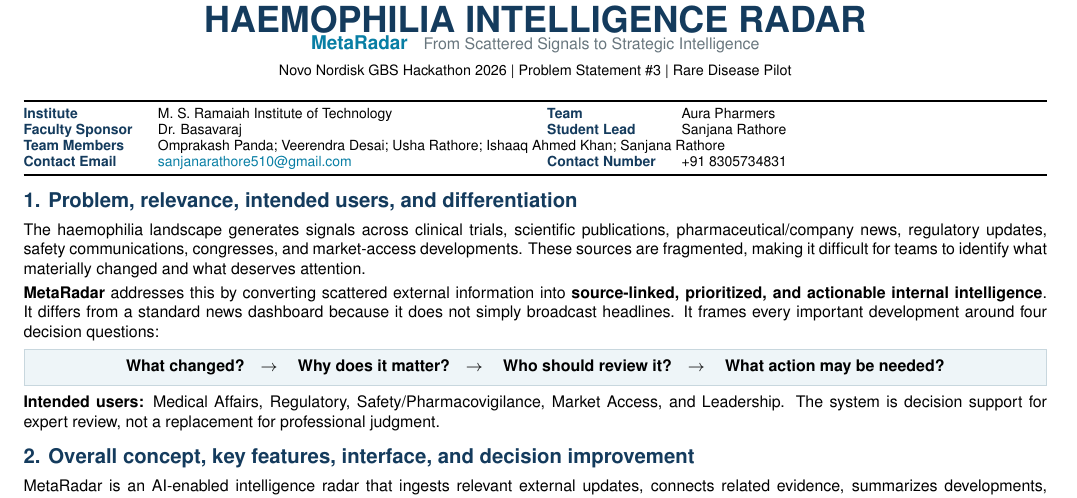
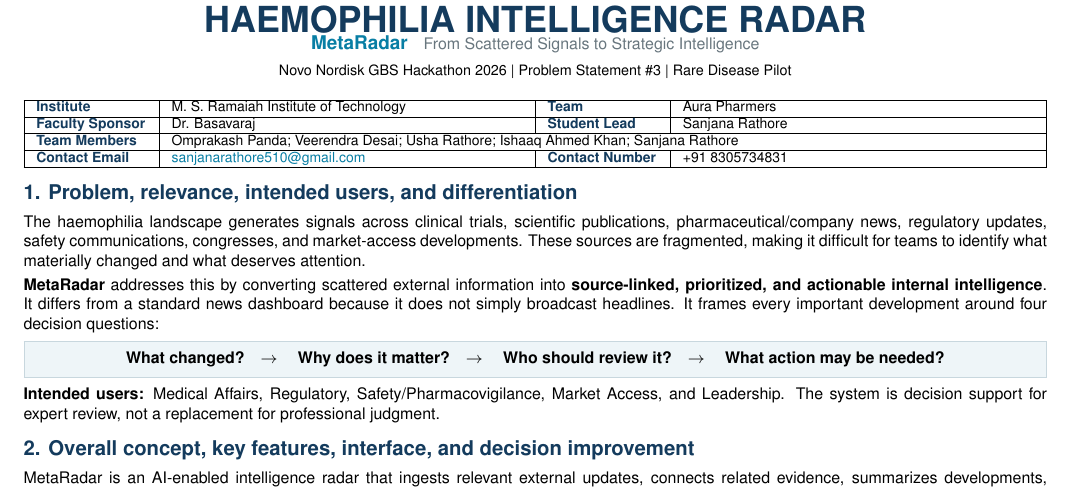
Before and after one commit to VeeruDSai/MetaRadar, a LaTeX document (docs/concept/MSRIT_AuraPharmers_HaemophiliaRadar_ConceptNote.tex): part of page 1 of 2, cut so that both start at the same text. Compiled offline with pdfLaTeX.

Commit message:
docs(concept): format Team Info table with clean grid cell borders

```diff
--- a/docs/concept/MSRIT_AuraPharmers_HaemophiliaRadar_ConceptNote.tex
+++ b/docs/concept/MSRIT_AuraPharmers_HaemophiliaRadar_ConceptNote.tex
@@ -51,16 +51,17 @@
 {\fontsize{7.2}{8}\selectfont Novo Nordisk GBS Hackathon 2026 | Problem Statement \#3 | Rare Disease Pilot}
 \end{center}
 \vspace{-1pt}
-\par\noindent{\fontsize{7}{8}\selectfont\begin{tabularx}{\textwidth}{@{}p{1.95cm}X p{1.95cm}X@{}}
-\toprule
-\textbf{\color{Navy}Institute} & M. S. Ramaiah Institute of Technology
-& \textbf{\color{Navy}Team} & Aura Pharmers\\
-\textbf{\color{Navy}Faculty Sponsor} & Dr. Basavaraj
-& \textbf{\color{Navy}Student Lead} & Sanjana Rathore\\
-\textbf{\color{Navy}Team Members} & \multicolumn{3}{l@{}}{Omprakash Panda; Veerendra Desai; Usha Rathore; Ishaaq Ahmed Khan; Sanjana Rathore}\\
-\textbf{\color{Navy}Contact Email} & \href{mailto:sanjanarathore510@gmail.com}{sanjanarathore510@gmail.com}
-& \textbf{\color{Navy}Contact Number} & +91 8305734831\\
-\bottomrule
+\par\noindent{\fontsize{7}{8}\selectfont
+\begin{tabularx}{\textwidth}{|p{1.95cm}|X|p{1.95cm}|X|}
+\hline
+\textbf{\color{Navy}Institute} & M. S. Ramaiah Institute of Technology & \textbf{\color{Navy}Team} & Aura Pharmers\\
+\hline
+\textbf{\color{Navy}Faculty Sponsor} & Dr. Basavaraj & \textbf{\color{Navy}Student Lead} & Sanjana Rathore\\
+\hline
+\textbf{\color{Navy}Team Members} & \multicolumn{3}{l|}{Omprakash Panda; Veerendra Desai; Usha Rathore; Ishaaq Ahmed Khan; Sanjana Rathore}\\
+\hline
+\textbf{\color{Navy}Contact Email} & \href{mailto:sanjanarathore510@gmail.com}{sanjanarathore510@gmail.com} & \textbf{\color{Navy}Contact Number} & +91 8305734831\\
+\hline
 \end{tabularx}}
 
 \section{Problem, relevance, intended users, and differentiation}
```
Also changed, not shown: docs/concept/concept_note.tex (+11 -10 lines), MSRIT_AuraPharmers_HaemophiliaRadar_ConceptNote.pdf, docs/concept/MSRIT_AuraPharmers_HaemophiliaRadar_ConceptNote.pdf, docs/concept/concept_note.pdf.
